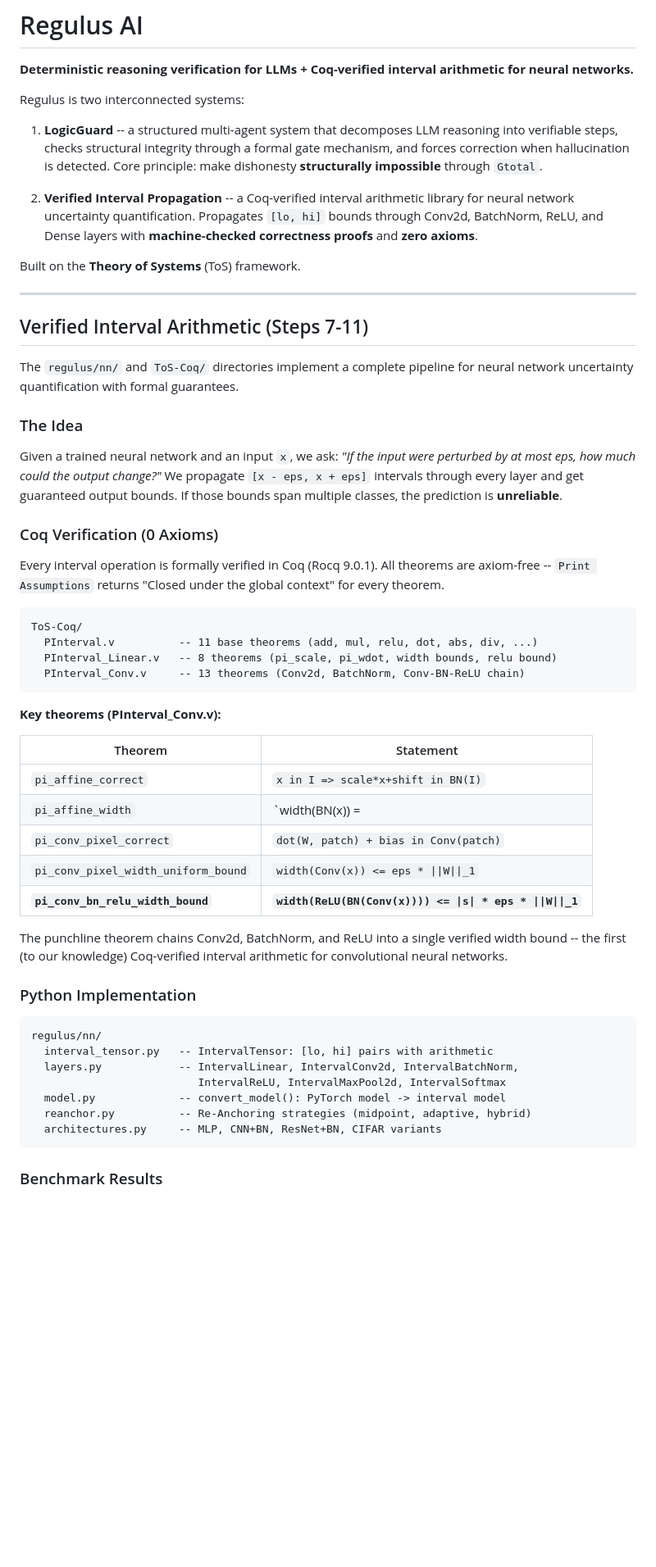
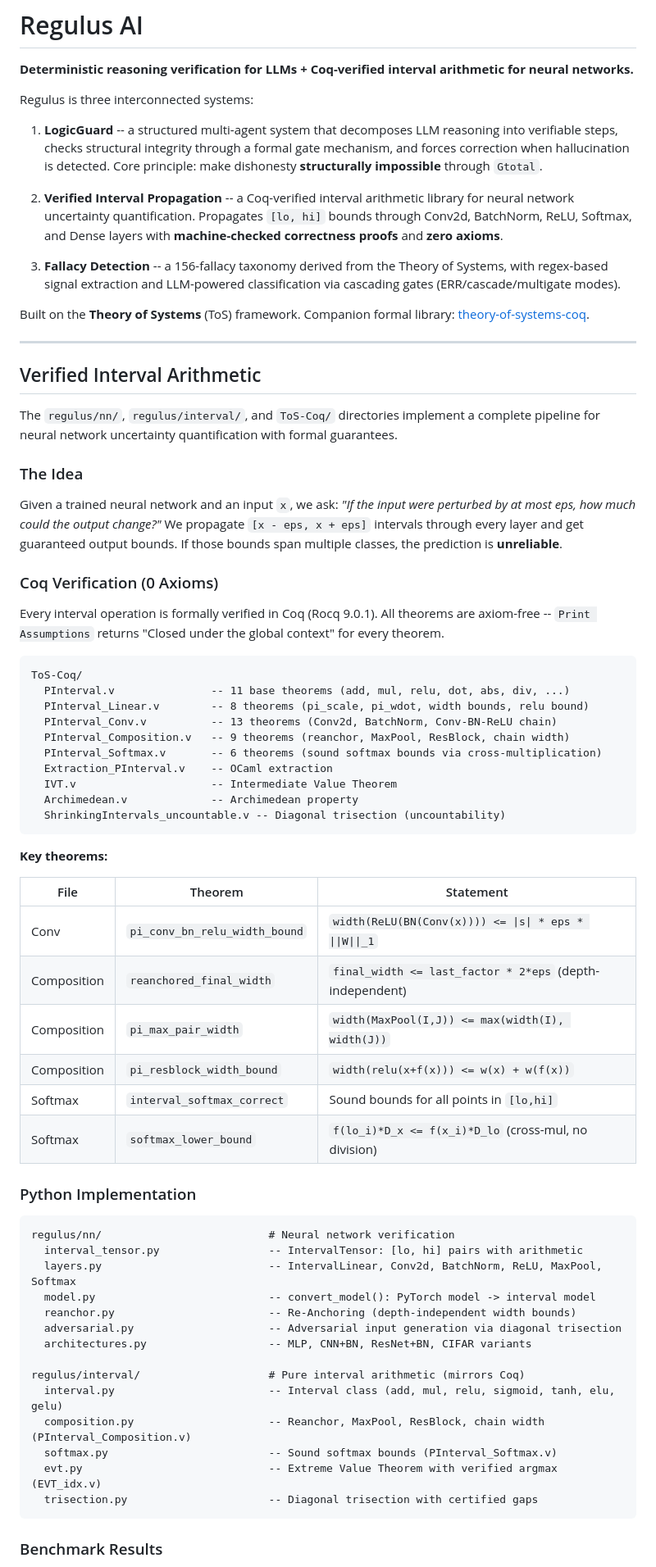
Before and after one commit to Horsocrates/RegulusAI, a Markdown page: README.md, the part around one of its changes. Shown at 82% size. Drawn GitHub-style; blank space fills up the shorter version.

Commit message:
Update README: 61 theorems, 188 tests, fallacy detection, new Coq modules
Co-Authored-By: Claude Opus 4.6 <noreply@anthropic.com>

````diff
--- a/README.md
+++ b/README.md
@@ -2,19 +2,21 @@
 
 **Deterministic reasoning verification for LLMs + Coq-verified interval arithmetic for neural networks.**
 
-Regulus is two interconnected systems:
+Regulus is three interconnected systems:
 
 1. **LogicGuard** -- a structured multi-agent system that decomposes LLM reasoning into verifiable steps, checks structural integrity through a formal gate mechanism, and forces correction when hallucination is detected. Core principle: make dishonesty **structurally impossible** through `Gtotal`.
 
-2. **Verified Interval Propagation** -- a Coq-verified interval arithmetic library for neural network uncertainty quantification. Propagates `[lo, hi]` bounds through Conv2d, BatchNorm, ReLU, and Dense layers with **machine-checked correctness proofs** and **zero axioms**.
+2. **Verified Interval Propagation** -- a Coq-verified interval arithmetic library for neural network uncertainty quantification. Propagates `[lo, hi]` bounds through Conv2d, BatchNorm, ReLU, Softmax, and Dense layers with **machine-checked correctness proofs** and **zero axioms**.
 
-Built on the **Theory of Systems** (ToS) framework.
+3. **Fallacy Detection** -- a 156-fallacy taxonomy derived from the Theory of Systems, with regex-based signal extraction and LLM-powered classification via cascading gates (ERR/cascade/multigate modes).
+
+Built on the **Theory of Systems** (ToS) framework. Companion formal library: [theory-of-systems-coq](https://github.com/Horsocrates/theory-of-systems-coq).
 
 ---
 
-## Verified Interval Arithmetic (Steps 7-11)
+## Verified Interval Arithmetic
 
-The `regulus/nn/` and `ToS-Coq/` directories implement a complete pipeline for neural network uncertainty quantification with formal guarantees.
+The `regulus/nn/`, `regulus/interval/`, and `ToS-Coq/` directories implement a complete pipeline for neural network uncertainty quantification with formal guarantees.
 
 ### The Idea
 
@@ -26,33 +28,45 @@ Every interval operation is formally verified in Coq (Rocq 9.0.1). All theorems
 
 ```
 ToS-Coq/
-  PInterval.v          -- 11 base theorems (add, mul, relu, dot, abs, div, ...)
-  PInterval_Linear.v   -- 8 theorems (pi_scale, pi_wdot, width bounds, relu bound)
-  PInterval_Conv.v     -- 13 theorems (Conv2d, BatchNorm, Conv-BN-ReLU chain)
+  PInterval.v               -- 11 base theorems (add, mul, relu, dot, abs, div, ...)
+  PInterval_Linear.v        -- 8 theorems (pi_scale, pi_wdot, width bounds, relu bound)
+  PInterval_Conv.v          -- 13 theorems (Conv2d, BatchNorm, Conv-BN-ReLU chain)
+  PInterval_Composition.v   -- 9 theorems (reanchor, MaxPool, ResBlock, chain width)
+  PInterval_Softmax.v       -- 6 theorems (sound softmax bounds via cross-multiplication)
+  Extraction_PInterval.v    -- OCaml extraction
+  IVT.v                     -- Intermediate Value Theorem
+  Archimedean.v             -- Archimedean property
+  ShrinkingIntervals_uncountable.v -- Diagonal trisection (uncountability)
 ```
 
-**Key theorems (PInterval_Conv.v):**
+**Key theorems:**
 
-| Theorem | Statement |
-|---------|-----------|
-| `pi_affine_correct` | `x in I => scale*x+shift in BN(I)` |
-| `pi_affine_width` | `width(BN(x)) = |scale| * width(x)` |
-| `pi_conv_pixel_correct` | `dot(W, patch) + bias in Conv(patch)` |
-| `pi_conv_pixel_width_uniform_bound` | `width(Conv(x)) <= eps * \|\|W\|\|_1` |
-| **`pi_conv_bn_relu_width_bound`** | **`width(ReLU(BN(Conv(x)))) <= \|s\| * eps * \|\|W\|\|_1`** |
-
-The punchline theorem chains Conv2d, BatchNorm, and ReLU into a single verified width bound -- the first (to our knowledge) Coq-verified interval arithmetic for convolutional neural networks.
+| File | Theorem | Statement |
+|------|---------|-----------|
+| Conv | `pi_conv_bn_relu_width_bound` | `width(ReLU(BN(Conv(x)))) <= \|s\| * eps * \|\|W\|\|_1` |
+| Composition | `reanchored_final_width` | `final_width <= last_factor * 2*eps` (depth-independent) |
+| Composition | `pi_max_pair_width` | `width(MaxPool(I,J)) <= max(width(I), width(J))` |
+| Composition | `pi_resblock_width_bound` | `width(relu(x+f(x))) <= w(x) + w(f(x))` |
+| Softmax | `interval_softmax_correct` | Sound bounds for all points in `[lo,hi]` |
+| Softmax | `softmax_lower_bound` | `f(lo_i)*D_x <= f(x_i)*D_lo` (cross-mul, no division) |
 
 ### Python Implementation
 
 ```
-regulus/nn/
-  interval_tensor.py   -- IntervalTensor: [lo, hi] pairs with arithmetic
-  layers.py            -- IntervalLinear, IntervalConv2d, IntervalBatchNorm,
-                          IntervalReLU, IntervalMaxPool2d, IntervalSoftmax
-  model.py             -- convert_model(): PyTorch model -> interval model
-  reanchor.py          -- Re-Anchoring strategies (midpoint, adaptive, hybrid)
-  architectures.py     -- MLP, CNN+BN, ResNet+BN, CIFAR variants
+regulus/nn/                          # Neural network verification
+  interval_tensor.py                 -- IntervalTensor: [lo, hi] pairs with arithmetic
+  layers.py                          -- IntervalLinear, Conv2d, BatchNorm, ReLU, MaxPool, Softmax
+  model.py                           -- convert_model(): PyTorch model -> interval model
+  reanchor.py                        -- Re-Anchoring (depth-independent width bounds)
+  adversarial.py                     -- Adversarial input generation via diagonal trisection
+  architectures.py                   -- MLP, CNN+BN, ResNet+BN, CIFAR variants
+
+regulus/interval/                    # Pure interval arithmetic (mirrors Coq)
+  interval.py                        -- Interval class (add, mul, relu, sigmoid, tanh, elu, gelu)
+  composition.py                     -- Reanchor, MaxPool, ResBlock, chain width (PInterval_Composition.v)
+  softmax.py                         -- Sound softmax bounds (PInterval_Softmax.v)
+  evt.py                             -- Extreme Value Theorem with verified argmax (EVT_idx.v)
+  trisection.py                      -- Diagonal trisection with certified gaps
 ```
 
 ### Benchmark Results
````
Also changed, not shown: other parts of README.md (+59 -22 lines).
